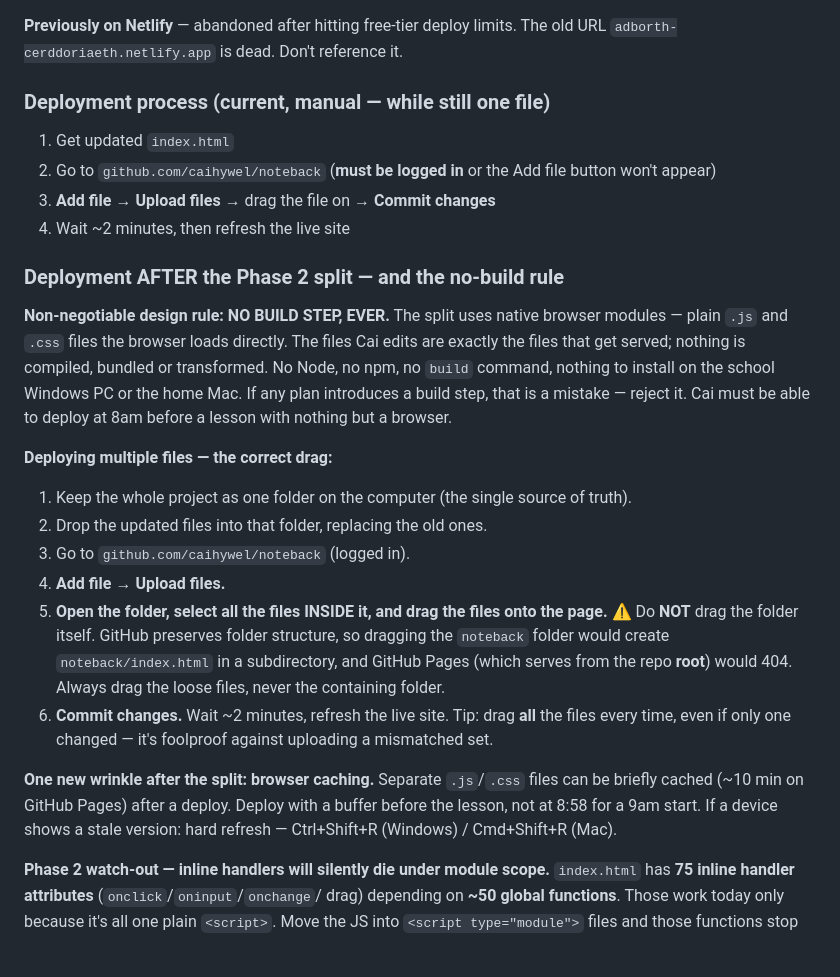
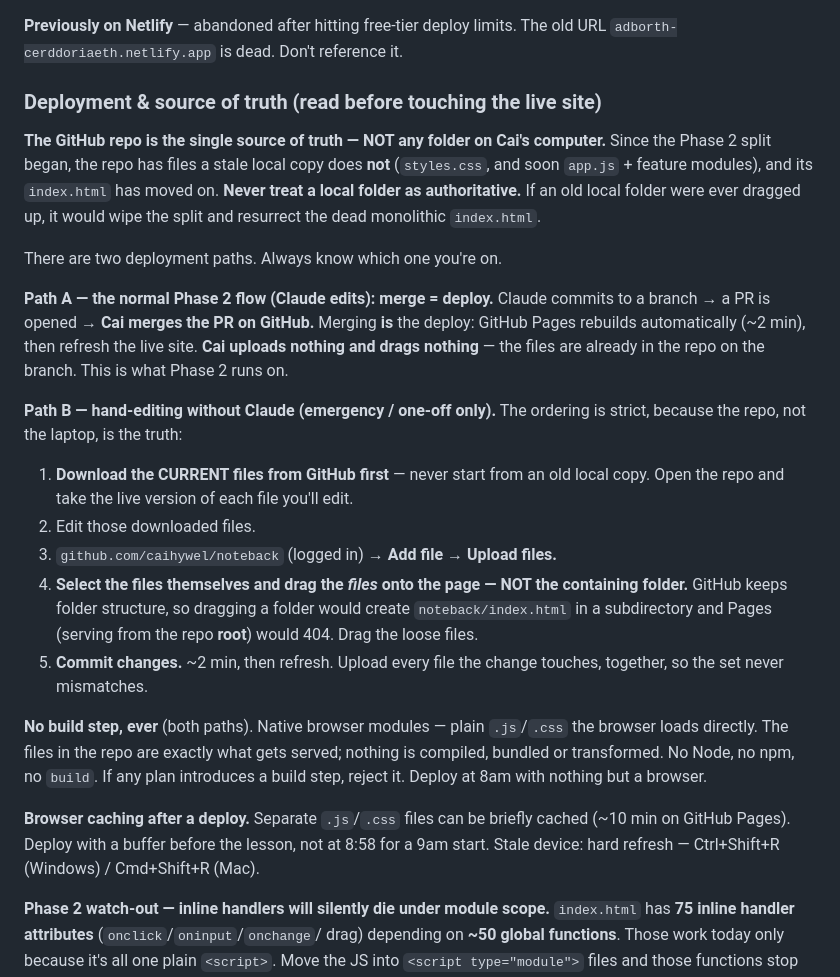
Before and after one commit to caihywel/noteback, a Markdown page: CLAUDE.md, the part around the change. Drawn GitHub-style; blank space fills up the shorter version.

Commit message:
Fix deploy docs: repo is source of truth; separate Path A from Path B
Corrects a dangerous instruction. The old text told Cai to treat a local
folder as the single source of truth and drag files up to deploy — but the
repo has moved past any local copy (styles.css exists only in the repo), so
dragging an old folder would wipe the split and resurrect the monolith.

Now: the repo is authoritative. Path A (Claude edits) = merge the PR, which
IS the deploy; Cai uploads nothing. Path B (hand-edit) is emergency-only and
must start by downloading the current files from GitHub first, never from a
stale local copy.

Co-Authored-By: Claude Opus 4.8 <noreply@anthropic.com>
Claude-Session: https://claude.ai/code/session_01SvqTLaPDc3kHQcVdLLJrhm

```diff
--- a/CLAUDE.md
+++ b/CLAUDE.md
@@ -38,40 +38,45 @@ Teachers film student performances, upload them, and add **timestamped comments*
 
 **Previously on Netlify** — abandoned after hitting free-tier deploy limits. The old URL `adborth-cerddoriaeth.netlify.app` is dead. Don't reference it.
 
-### Deployment process (current, manual — while still one file)
-1. Get updated `index.html`
-2. Go to `github.com/caihywel/noteback` (**must be logged in** or the Add file button won't appear)
-3. **Add file → Upload files** → drag the file on → **Commit changes**
-4. Wait ~2 minutes, then refresh the live site
+### Deployment & source of truth (read before touching the live site)
 
-### Deployment AFTER the Phase 2 split — and the no-build rule
+**The GitHub repo is the single source of truth — NOT any folder on Cai's
+computer.** Since the Phase 2 split began, the repo has files a stale local copy
+does **not** (`styles.css`, and soon `app.js` + feature modules), and its
+`index.html` has moved on. **Never treat a local folder as authoritative.** If an
+old local folder were ever dragged up, it would wipe the split and resurrect the
+dead monolithic `index.html`.
 
-**Non-negotiable design rule: NO BUILD STEP, EVER.** The split uses native
-browser modules — plain `.js` and `.css` files the browser loads directly. The
-files Cai edits are exactly the files that get served; nothing is compiled,
-bundled or transformed. No Node, no npm, no `build` command, nothing to install
-on the school Windows PC or the home Mac. If any plan introduces a build step,
-that is a mistake — reject it. Cai must be able to deploy at 8am before a lesson
-with nothing but a browser.
+There are two deployment paths. Always know which one you're on.
 
-**Deploying multiple files — the correct drag:**
-1. Keep the whole project as one folder on the computer (the single source of truth).
-2. Drop the updated files into that folder, replacing the old ones.
-3. Go to `github.com/caihywel/noteback` (logged in).
-4. **Add file → Upload files.**
-5. **Open the folder, select all the files INSIDE it, and drag the files onto the page.**
-   ⚠️ Do **NOT** drag the folder itself. GitHub preserves folder structure, so
-   dragging the `noteback` folder would create `noteback/index.html` in a
-   subdirectory, and GitHub Pages (which serves from the repo **root**) would 404.
-   Always drag the loose files, never the containing folder.
-6. **Commit changes.** Wait ~2 minutes, refresh the live site.
-   Tip: drag **all** the files every time, even if only one changed — it's
-   foolproof against uploading a mismatched set.
+**Path A — the normal Phase 2 flow (Claude edits): merge = deploy.**
+Claude commits to a branch → a PR is opened → **Cai merges the PR on GitHub.**
+Merging **is** the deploy: GitHub Pages rebuilds automatically (~2 min), then
+refresh the live site. **Cai uploads nothing and drags nothing** — the files are
+already in the repo on the branch. This is what Phase 2 runs on.
 
-**One new wrinkle after the split: browser caching.** Separate `.js`/`.css`
-files can be briefly cached (~10 min on GitHub Pages) after a deploy. Deploy with
-a buffer before the lesson, not at 8:58 for a 9am start. If a device shows a
-stale version: hard refresh — Ctrl+Shift+R (Windows) / Cmd+Shift+R (Mac).
+**Path B — hand-editing without Claude (emergency / one-off only).** The ordering
+is strict, because the repo, not the laptop, is the truth:
+1. **Download the CURRENT files from GitHub first** — never start from an old
+   local copy. Open the repo and take the live version of each file you'll edit.
+2. Edit those downloaded files.
+3. `github.com/caihywel/noteback` (logged in) → **Add file → Upload files.**
+4. **Select the files themselves and drag the *files* onto the page — NOT the
+   containing folder.** GitHub keeps folder structure, so dragging a folder would
+   create `noteback/index.html` in a subdirectory and Pages (serving from the repo
+   **root**) would 404. Drag the loose files.
+5. **Commit changes.** ~2 min, then refresh. Upload every file the change touches,
+   together, so the set never mismatches.
+
+**No build step, ever** (both paths). Native browser modules — plain `.js`/`.css`
+the browser loads directly. The files in the repo are exactly what gets served;
+nothing is compiled, bundled or transformed. No Node, no npm, no `build`. If any
+plan introduces a build step, reject it. Deploy at 8am with nothing but a browser.
+
+**Browser caching after a deploy.** Separate `.js`/`.css` files can be briefly
+cached (~10 min on GitHub Pages). Deploy with a buffer before the lesson, not at
+8:58 for a 9am start. Stale device: hard refresh — Ctrl+Shift+R (Windows) /
+Cmd+Shift+R (Mac).
 
 **Phase 2 watch-out — inline handlers will silently die under module scope.**
 `index.html` has **75 inline handler attributes** (`onclick`/`oninput`/`onchange`/
```
